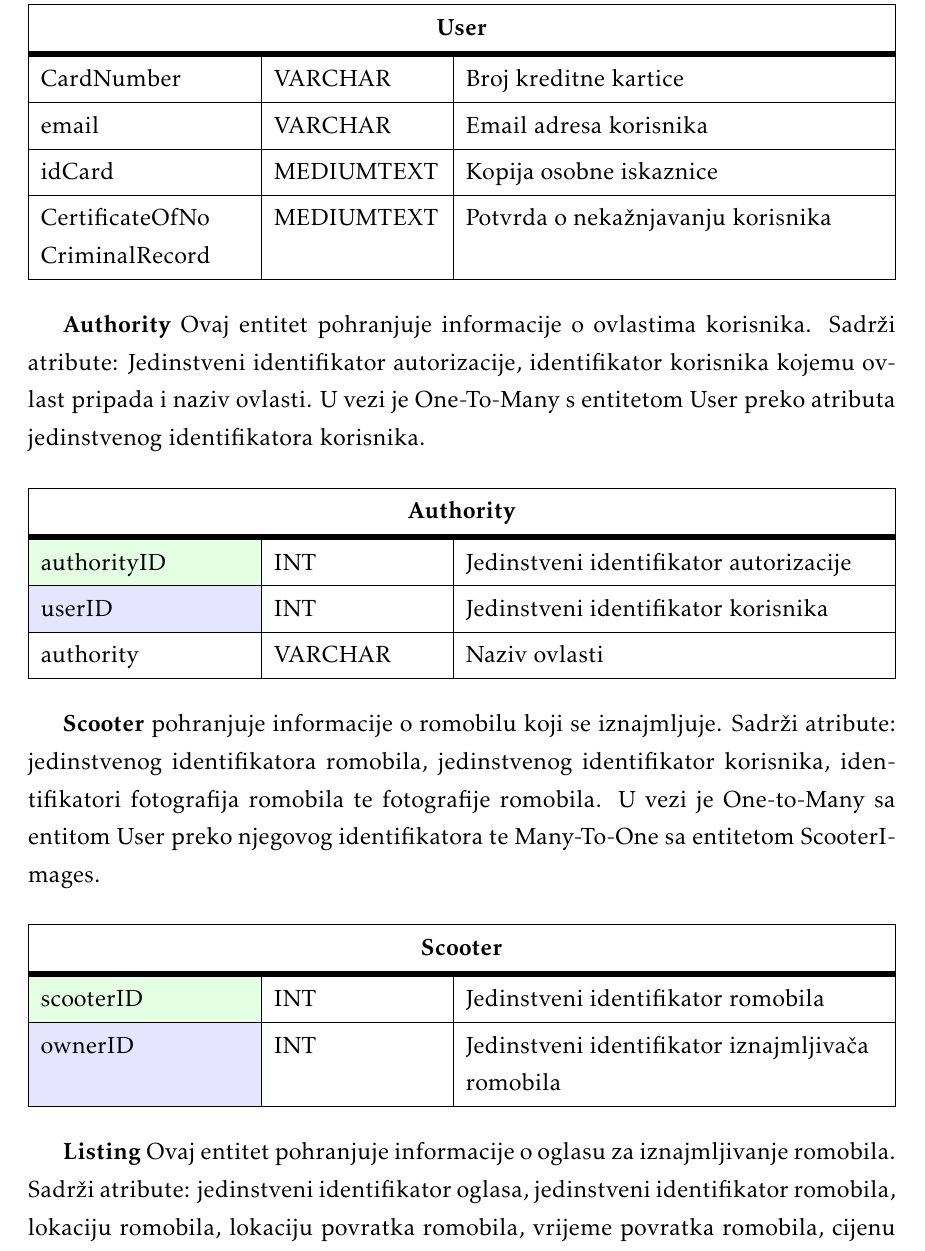
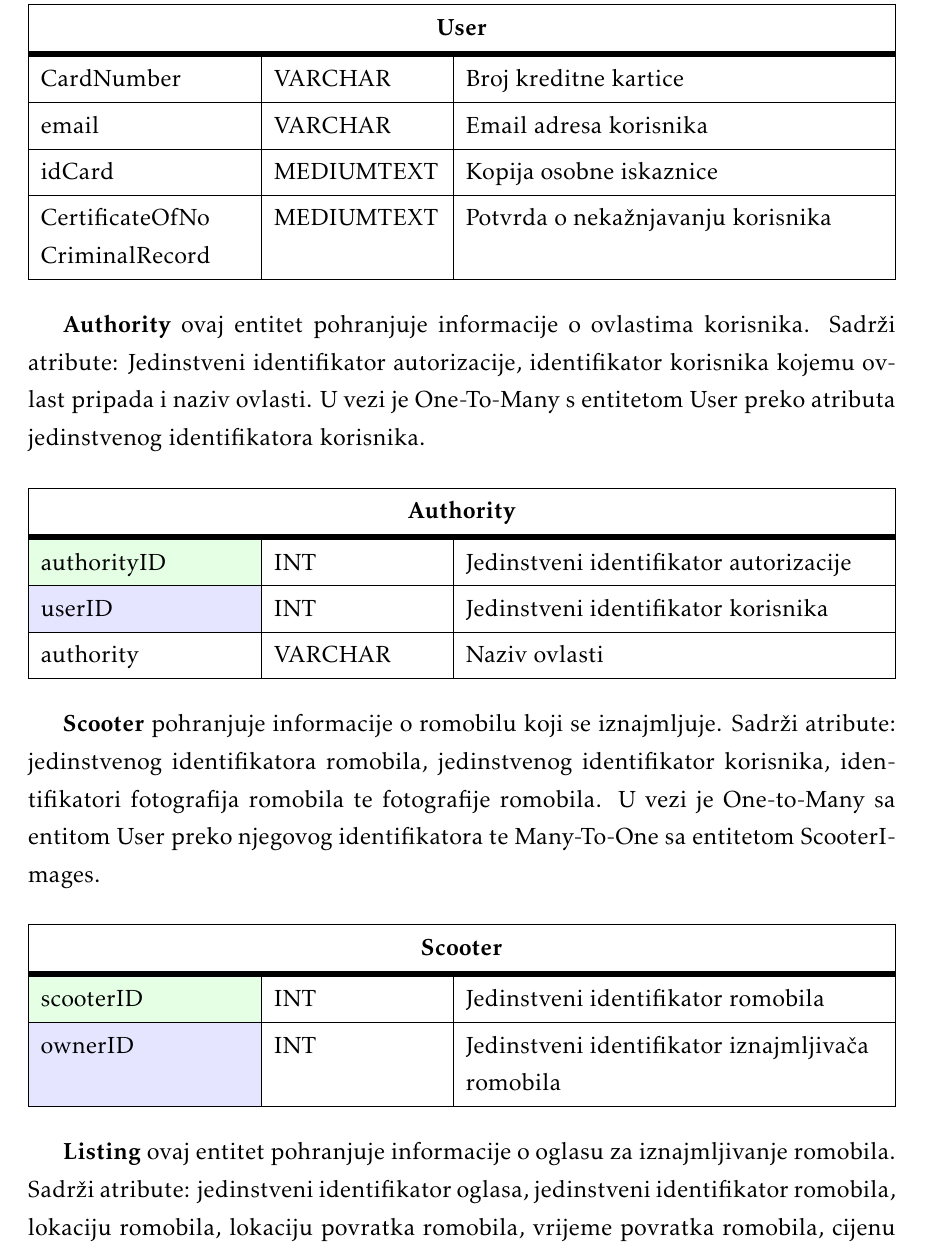
Before and after one commit to Ivan-Pavelic/ScootShare, a LaTeX document (Dokumentacija/PROGI_2023_ScootShare.tex, which reads Dokumentacija/Arhitektura.tex): part of page 31 of 50, cut so that both start at the same text. Compiled offline with pdfLaTeX.

Commit message:
Tablica
Opisi tablica - ispravak

```diff
--- a/Dokumentacija/Arhitektura.tex
+++ b/Dokumentacija/Arhitektura.tex
@@ -56,7 +56,7 @@
 					CertificateOfNo CriminalRecord & MEDIUMTEXT & Potvrda o nekažnjavanju korisnika  \\ \hline
 				\end{longtblr}
 
-				\textbf{Authority} Ovaj entitet pohranjuje informacije o ovlastima korisnika. Sadrži atribute: Jedinstveni identifikator autorizacije, identifikator korisnika kojemu ovlast pripada i naziv ovlasti. U vezi je One-To-Many s entitetom User preko atributa jedinstvenog identifikatora korisnika.
+				\textbf{Authority} ovaj entitet pohranjuje informacije o ovlastima korisnika. Sadrži atribute: Jedinstveni identifikator autorizacije, identifikator korisnika kojemu ovlast pripada i naziv ovlasti. U vezi je One-To-Many s entitetom User preko atributa jedinstvenog identifikatora korisnika.
 
 				\begin{longtblr}[
 					label=none,
```
Also changed, not shown: Dokumentacija/PROGI_2023_ScootShare.pdf, Dokumentacija/Arhitektura.tex (2 more changed lines).
